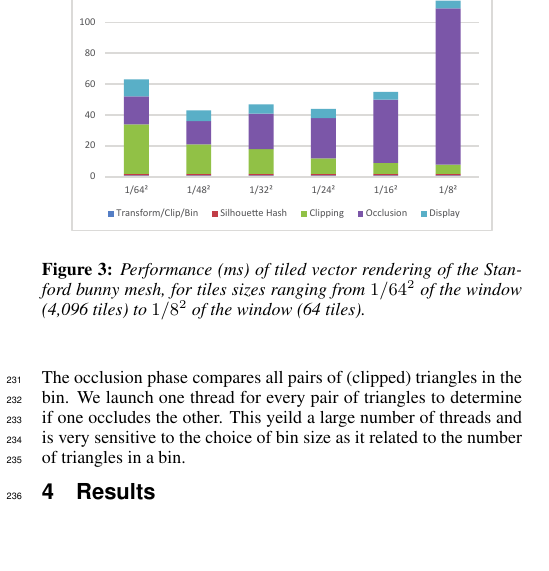
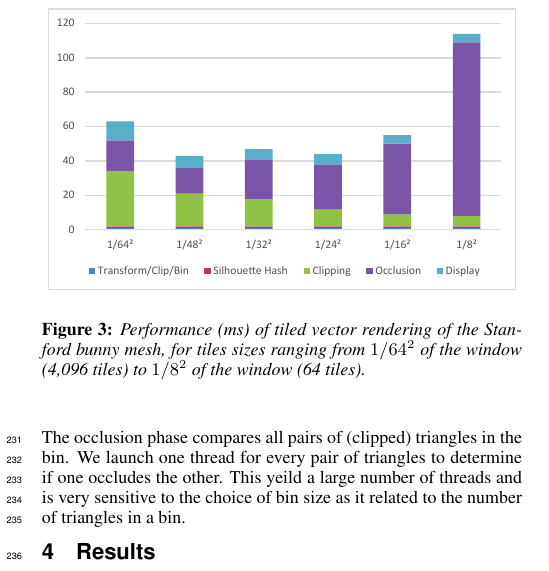
Before and after one commit to flunky/svgpu-paper, a LaTeX paper (svgpu.tex): part of one column of page 3 of 5, cut at the place of the change, the shorter picture padded with empty space. Compiled offline with pdfLaTeX.

Commit message:
Enlarged fig 3

```diff
--- a/svgpu.tex
+++ b/svgpu.tex
@@ -414,7 +414,7 @@ triangles and is distributed across more tiles, and so renders in
 significantly less time.
 
 \begin{figure} \centering
-\includegraphics{images/binperf.pdf}
+\includegraphics[width=\columnwidth]{images/binperf.pdf}
 \caption{Performance (ms) of tiled vector rendering of the Stanford bunny mesh,
 for tiles sizes ranging from $1/64^2$ of the window (4,096 tiles) to $1/8^2$ of
 the window (64 tiles).}
```
